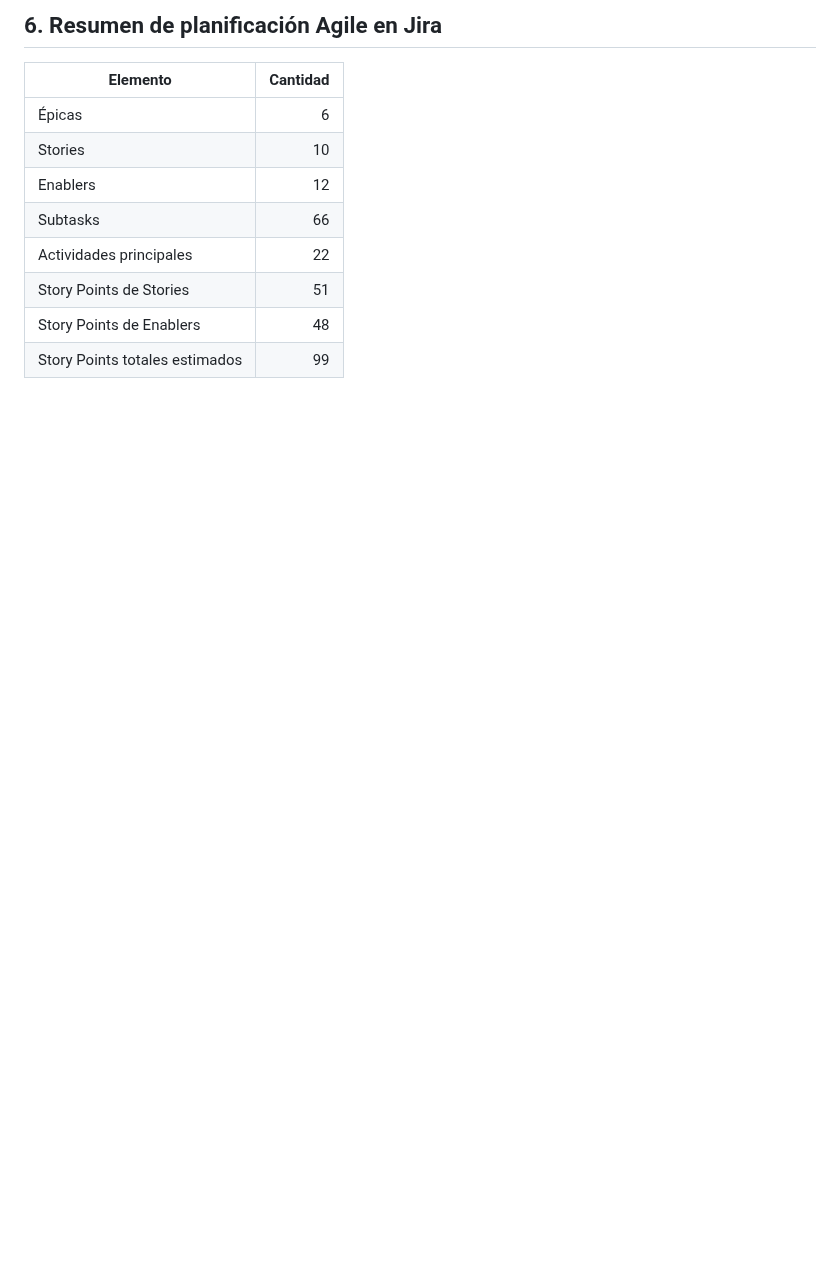
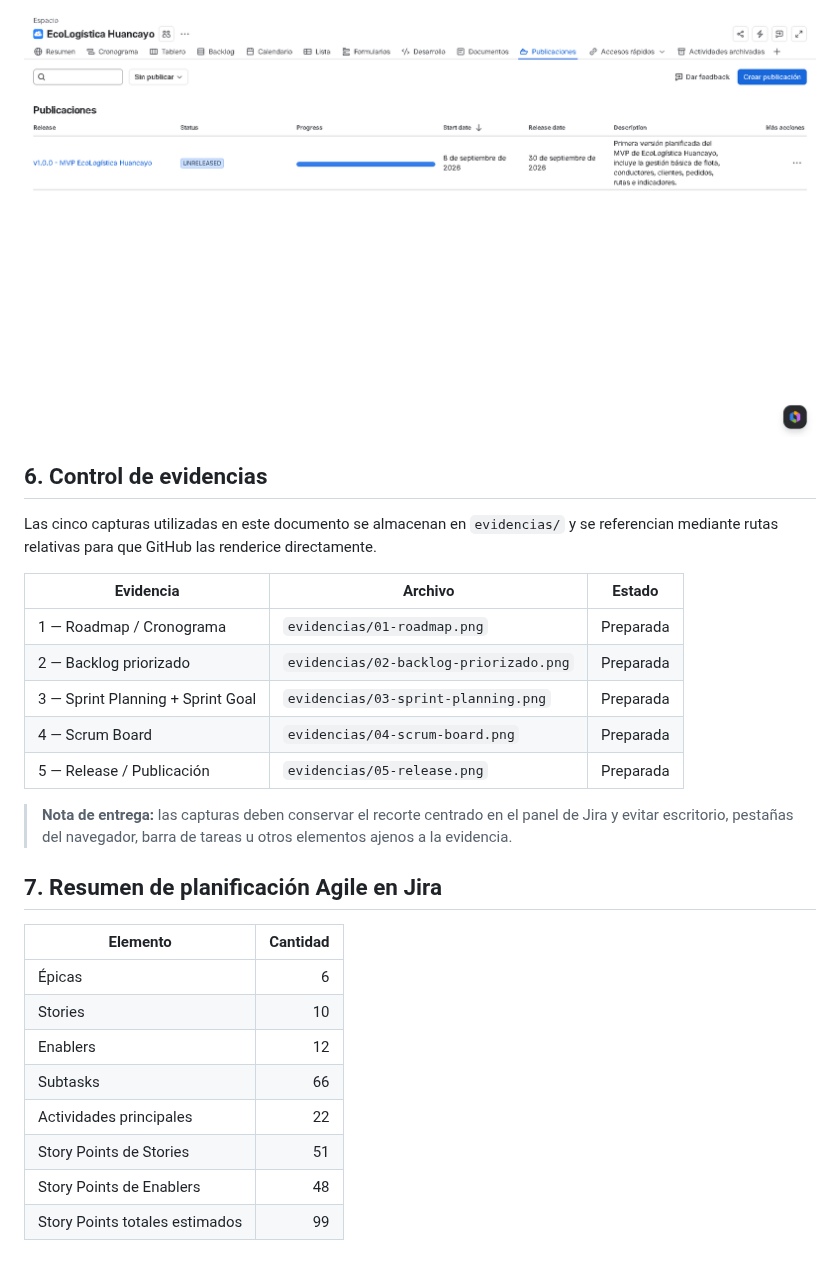
Before and after one commit to LeeoGold/EcoLogistics, a Markdown page: docs/02 Planificación/02 Artefactos Jira V_1_0_0.md, the part around one of its changes. Rendered like a GitHub page; pictures changed too: docs/02 Planificación/evidencias/05-release.png (added); blank space fills up the shorter version.

```diff
--- a/docs/02 Planificación/02 Artefactos Jira V_1_0_0.md
+++ b/docs/02 Planificación/02 Artefactos Jira V_1_0_0.md
@@ -98,5 +106,21 @@ Configuración observada:
 
-## 6. Resumen de planificación Agile en Jira
+![Release v1.0.0 de EcoLogística Huancayo](evidencias/05-release.png)
+
+## 6. Control de evidencias
+
+Las cinco capturas utilizadas en este documento se almacenan en `evidencias/` y se referencian mediante rutas relativas para que GitHub las renderice directamente.
+
+| Evidencia | Archivo | Estado |
+|---|---|---|
+| 1 — Roadmap / Cronograma | `evidencias/01-roadmap.png` | Preparada |
+| 2 — Backlog priorizado | `evidencias/02-backlog-priorizado.png` | Preparada |
+| 3 — Sprint Planning + Sprint Goal | `evidencias/03-sprint-planning.png` | Preparada |
+| 4 — Scrum Board | `evidencias/04-scrum-board.png` | Preparada |
+| 5 — Release / Publicación | `evidencias/05-release.png` | Preparada |
+
+> **Nota de entrega:** las capturas deben conservar el recorte centrado en el panel de Jira y evitar escritorio, pestañas del navegador, barra de tareas u otros elementos ajenos a la evidencia.
+
+## 7. Resumen de planificación Agile en Jira
 
 | Elemento | Cantidad |
 |---|---:|
```
Also changed, not shown: other parts of docs/02 Planificación/02 Artefactos Jira V_1_0_0.md (+14 -6 lines), docs/02 Planificación/evidencias/01-roadmap.png (added), docs/02 Planificación/evidencias/02-backlog.png (added), docs/02 Planificación/evidencias/03-sprint-planning.png (added), docs/02 Planificación/evidencias/04-scrum-board.png (added).
